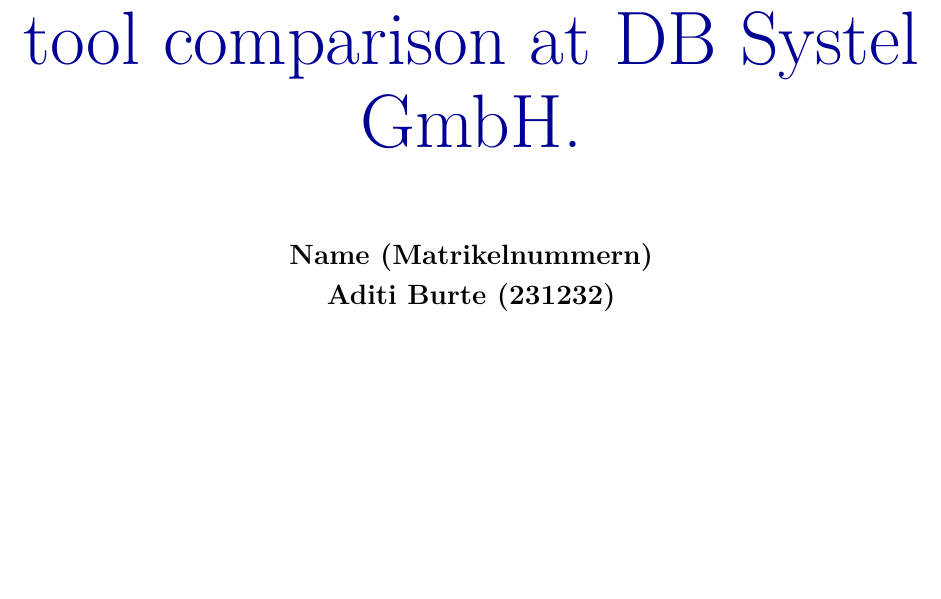
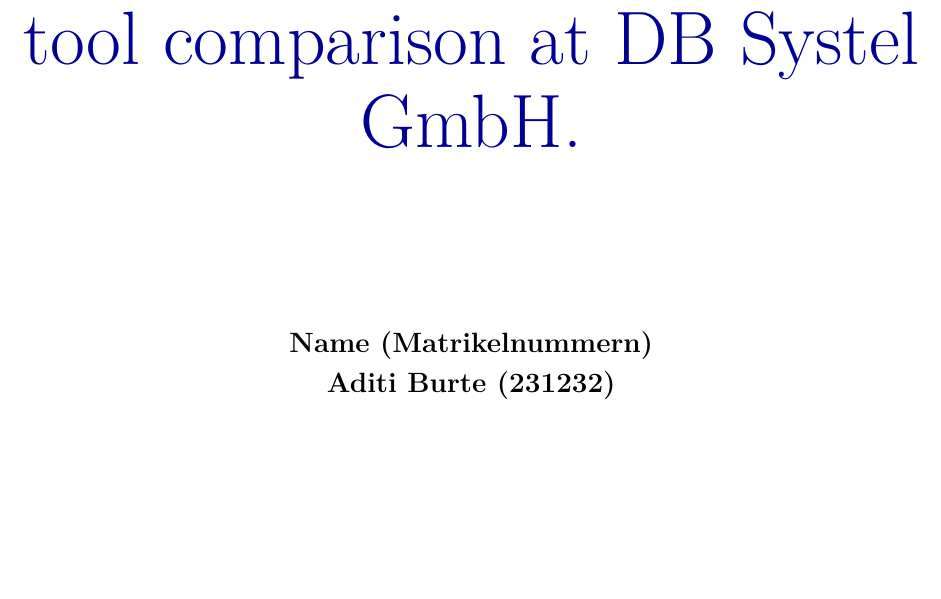
Before and after one commit to Adibadiee/FA_TPT3, a LaTeX document (src/main.tex): part of page 1 of 5 before the commit and part of page 1 of 6 after it, cut so that both start at the same text, the shorter picture padded with empty space. Compiled offline with XeLaTeX.

Commit message:
made changes in the template

```diff
--- a/src/main.tex
+++ b/src/main.tex
@@ -6,6 +6,7 @@
 \usepackage[utf8]{inputenc}
 \usepackage{csquotes}
 \usepackage[a4paper, includefoot, footskip=1.5em, margin=2.5cm]{geometry}
+\usepackage{times}
 \usepackage[style=authoryear, sorting=nyt]{biblatex}
 \usepackage{graphicx}
 \usepackage{setspace}
@@ -64,7 +65,7 @@
             Fachpraktische Dokumentation zur Bachelor Thesis mit dem vorläufigem Thema: Evaluation of Dashboard Tools - Critical review and classification of tool-independent criteria for tool comparison at DB Systel GmbH. \\
             \vspace{10pt}
         }
-        \vspace{28.8pt} %18pt+8pt+3*1.2*13pt
+        \vspace{72.8pt} %18pt+8pt+3*1.2*13pt
         \setstretch{1.2}
         {
             \fontsize{14pt}{16.8pt}\selectfont
```
Also changed, not shown: src/main.pdf.
